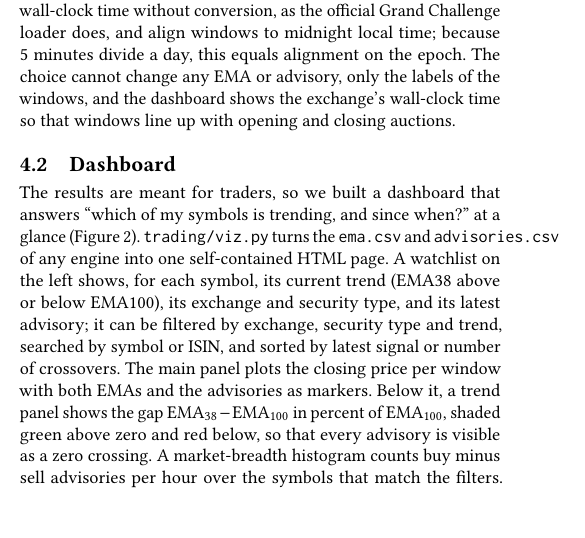
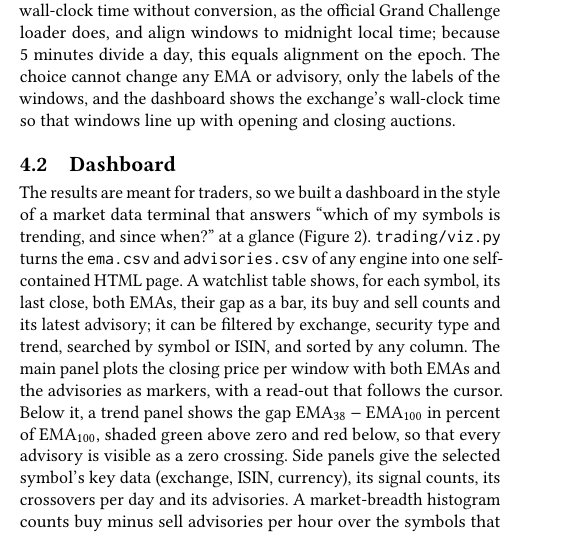
Before and after one commit to Nanaier/cs-e4780-2026, a LaTeX paper (report/main.tex, which reads analysis/correctness/sections/visualisation.tex): part of one column of page 3 of 6, cut so that both start at the same text, the shorter picture padded with empty space. Compiled offline with pdfLaTeX.

Commit message:
Describe the terminal dashboard in the visualisation section
The text matches the new layout (watchlist table sortable by any column,
side panels, advisory tape) and the figure is the real-data screenshot.

```diff
--- a/analysis/correctness/sections/visualisation.tex
+++ b/analysis/correctness/sections/visualisation.tex
@@ -2,19 +2,14 @@
 \subsection{Dashboard}
 \label{sec:dashboard}
 
-The results are meant for traders, so we built a dashboard that answers ``which of my symbols is trending, and since when?'' at a glance (Figure~\ref{fig:dashboard}).
+The results are meant for traders, so we built a dashboard in the style of a market data terminal that answers ``which of my symbols is trending, and since when?'' at a glance (Figure~\ref{fig:dashboard}).
 \texttt{trading/viz.py} turns the \texttt{ema.csv} and \texttt{advisories.csv} of any engine into one self-contained HTML page.
-A watchlist on the left shows, for each symbol, its current trend (EMA38 above or below EMA100), its exchange and security type, and its latest advisory; it can be filtered by exchange, security type and trend, searched by symbol or ISIN, and sorted by latest signal or number of crossovers.
-The main panel plots the closing price per window with both EMAs and the advisories as markers.
+A watchlist table shows, for each symbol, its last close, both EMAs, their gap as a bar, its buy and sell counts and its latest advisory; it can be filtered by exchange, security type and trend, searched by symbol or ISIN, and sorted by any column.
+The main panel plots the closing price per window with both EMAs and the advisories as markers, with a read-out that follows the cursor.
 Below it, a trend panel shows the gap $\mathrm{EMA}_{38}-\mathrm{EMA}_{100}$ in percent of $\mathrm{EMA}_{100}$, shaded green above zero and red below, so that every advisory is visible as a zero crossing.
-A market-breadth histogram counts buy minus sell advisories per hour over the symbols that match the filters.
+Side panels give the selected symbol's key data (exchange, ISIN, currency), its signal counts, its crossovers per day and its advisories.
+A market-breadth histogram counts buy minus sell advisories per hour over the symbols that match the filters, next to a tape of their latest advisories.
 First-window advisories (Section~\ref{sec:design-space}) are hidden by default and shown as grey warm-up markers on request, and the price axis follows the closing prices so that the EMA warm-up from zero does not flatten the chart.
 
 \begin{figure}[t]
   \centering
-  % TODO(Kristian): replace with a screenshot from real data (day 09 or the week, a well-known symbol with a BUY then a SELL), e.g.
-  %   python -m trading.viz --results out/week/reference-300 --metadata data/week/metadata.parquet --include <SYMBOL>
-  %   then save it as analysis/correctness/figures/dashboard.png and change the file name below
-  \includegraphics[width=\linewidth]{dashboard-synthetic.png}
-  \caption{Dashboard for one symbol: closing price per 5-minute window with EMA38 and EMA100 and the advisories (top), the EMA gap with its zero crossings (middle) and market breadth over the filtered symbols (bottom). \todo{real data}}
-  \Description{Screenshot of the dashboard: a watchlist on the left, a price chart with two moving averages and buy and sell markers, a green and red shaded trend panel, and a histogram of buy minus sell advisories per hour.}
```
Also changed, not shown: analysis/correctness/figures/dashboard.png, analysis/correctness/sections/visualisation.tex (3 more changed lines).
